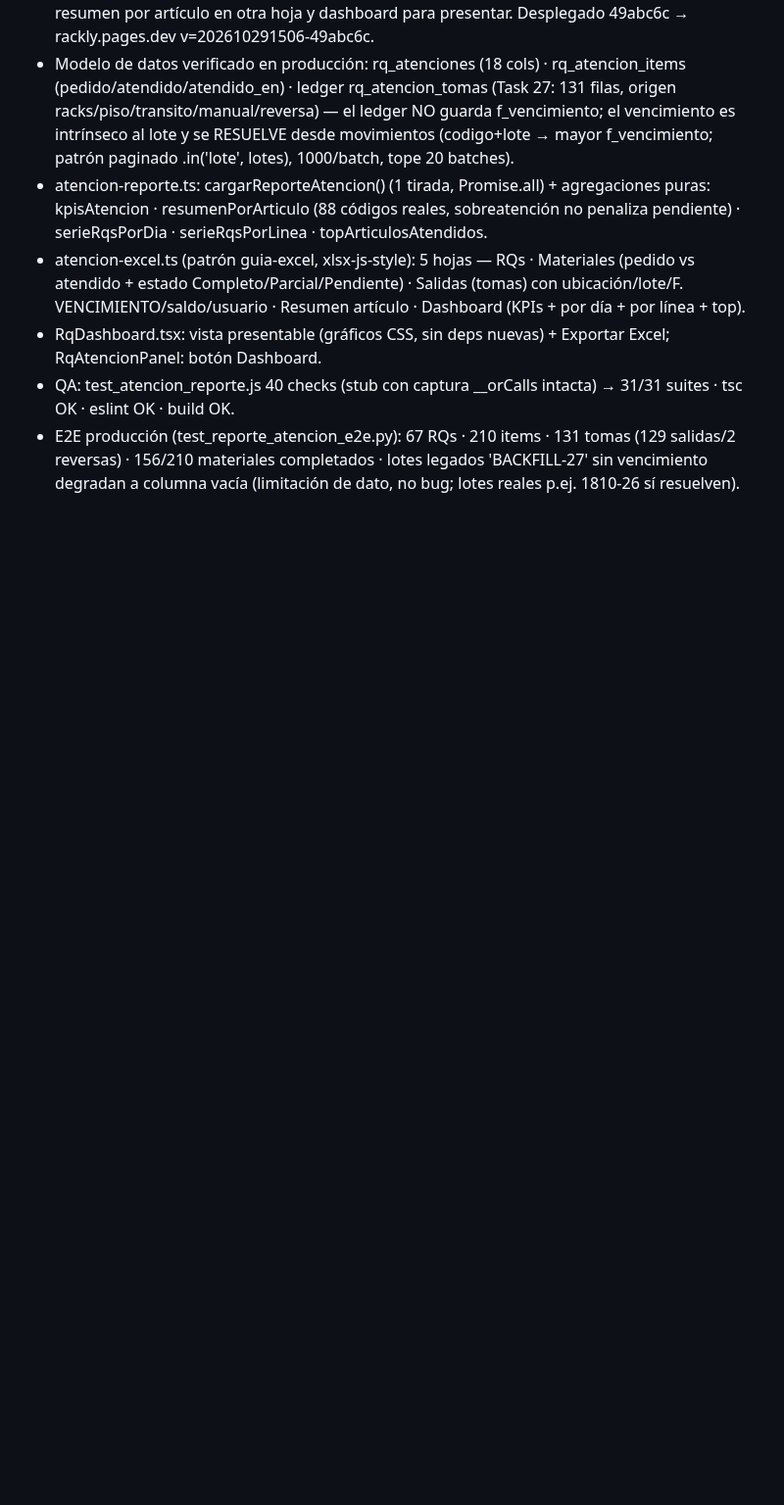
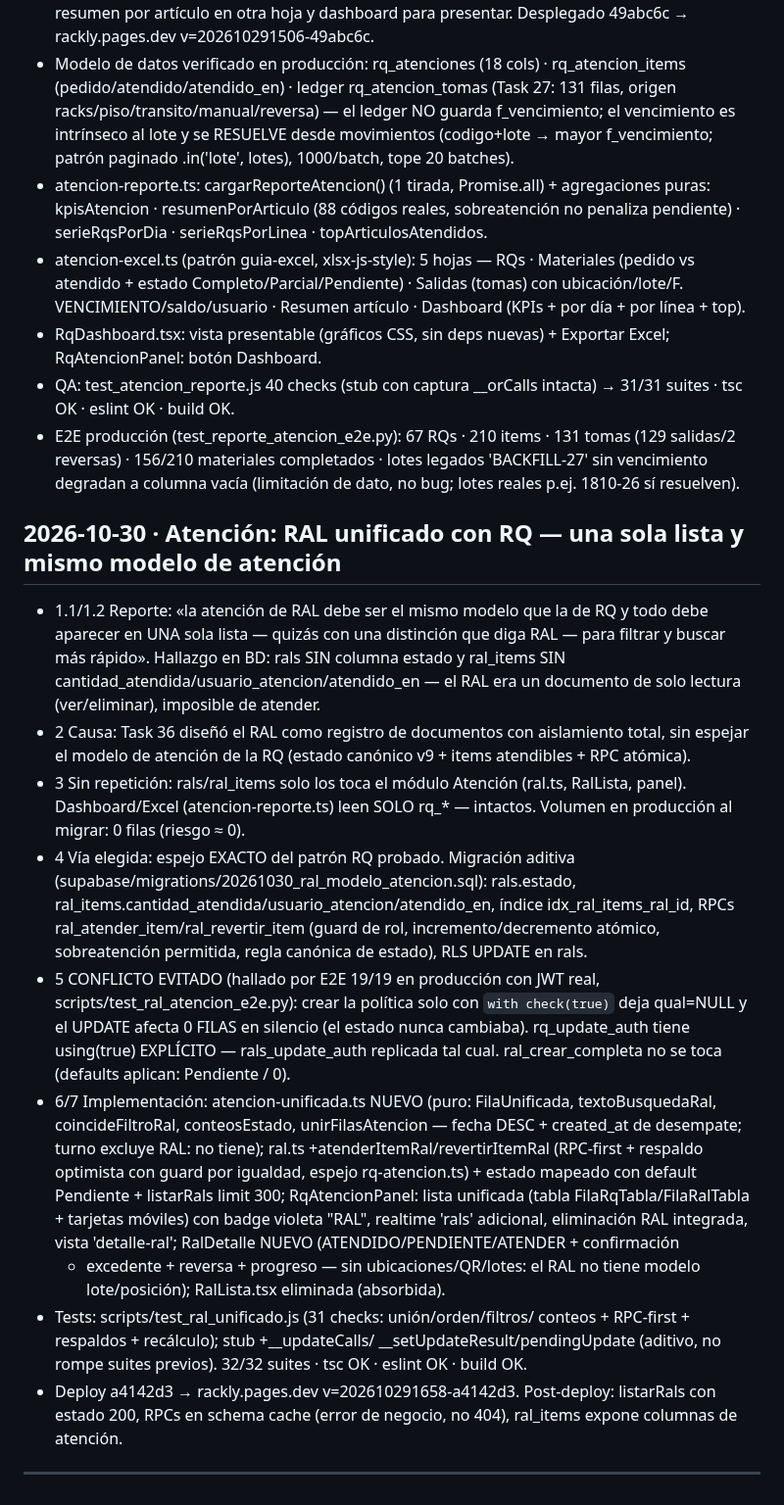
Before and after one commit to fileshidalgo-spec/rackly, a Markdown page: worklog.md, the part around the change. Shown at 98% size. Drawn GitHub-style; blank space fills up the shorter version.

Commit message:
docs: worklog — atención RAL unificada con RQ (a4142d3)

```diff
--- a/worklog.md
+++ b/worklog.md
@@ -274,3 +274,47 @@ Stage Summary:
   131 tomas (129 salidas/2 reversas) · 156/210 materiales completados ·
   lotes legados 'BACKFILL-27' sin vencimiento degradan a columna vacía
   (limitación de dato, no bug; lotes reales p.ej. 1810-26 sí resuelven).
+## 2026-10-30 · Atención: RAL unificado con RQ — una sola lista y mismo modelo de atención
+- 1.1/1.2 Reporte: «la atención de RAL debe ser el mismo modelo que la de RQ
+  y todo debe aparecer en UNA sola lista — quizás con una distinción que diga
+  RAL — para filtrar y buscar más rápido». Hallazgo en BD: rals SIN columna
+  estado y ral_items SIN cantidad_atendida/usuario_atencion/atendido_en — el
+  RAL era un documento de solo lectura (ver/eliminar), imposible de atender.
+- 2 Causa: Task 36 diseñó el RAL como registro de documentos con aislamiento
+  total, sin espejar el modelo de atención de la RQ (estado canónico v9 +
+  items atendibles + RPC atómica).
+- 3 Sin repetición: rals/ral_items solo los toca el módulo Atención (ral.ts,
+  RalLista, panel). Dashboard/Excel (atencion-reporte.ts) leen SOLO rq_* —
+  intactos. Volumen en producción al migrar: 0 filas (riesgo ≈ 0).
+- 4 Vía elegida: espejo EXACTO del patrón RQ probado. Migración aditiva
+  (supabase/migrations/20261030_ral_modelo_atencion.sql): rals.estado,
+  ral_items.cantidad_atendida/usuario_atencion/atendido_en, índice
+  idx_ral_items_ral_id, RPCs ral_atender_item/ral_revertir_item (guard de
+  rol, incremento/decremento atómico, sobreatención permitida, regla
+  canónica de estado), RLS UPDATE en rals.
+- 5 CONFLICTO EVITADO (hallado por E2E 19/19 en producción con JWT real,
+  scripts/test_ral_atencion_e2e.py): crear la política solo con
+  `with check(true)` deja qual=NULL y el UPDATE afecta 0 FILAS en silencio
+  (el estado nunca cambiaba). rq_update_auth tiene using(true) EXPLÍCITO —
+  rals_update_auth replicada tal cual. ral_crear_completa no se toca
+  (defaults aplican: Pendiente / 0).
+- 6/7 Implementación: atencion-unificada.ts NUEVO (puro: FilaUnificada,
+  textoBusquedaRal, coincideFiltroRal, conteosEstado, unirFilasAtencion —
+  fecha DESC + created_at de desempate; turno excluye RAL: no tiene);
+  ral.ts +atenderItemRal/revertirItemRal (RPC-first + respaldo optimista con
+  guard por igualdad, espejo rq-atencion.ts) + estado mapeado con default
+  Pendiente + listarRals limit 300; RqAtencionPanel: lista unificada
+  (tabla FilaRqTabla/FilaRalTabla + tarjetas móviles) con badge violeta
+  "RAL", realtime 'rals' adicional, eliminación RAL integrada, vista
+  'detalle-ral'; RalDetalle NUEVO (ATENDIDO/PENDIENTE/ATENDER + confirmación
+  + excedente + reversa + progreso — sin ubicaciones/QR/lotes: el RAL no
+  tiene modelo lote/posición); RalLista.tsx eliminada (absorbida).
+- Tests: scripts/test_ral_unificado.js (31 checks: unión/orden/filtros/
+  conteos + RPC-first + respaldos + recálculo); stub +__updateCalls/
+  __setUpdateResult/pendingUpdate (aditivo, no rompe suites previos).
+  32/32 suites · tsc OK · eslint OK · build OK.
+- Deploy a4142d3 → rackly.pages.dev v=202610291658-a4142d3. Post-deploy:
+  listarRals con estado 200, RPCs en schema cache (error de negocio, no 404),
+  ral_items expone columnas de atención.
+
+---
```
